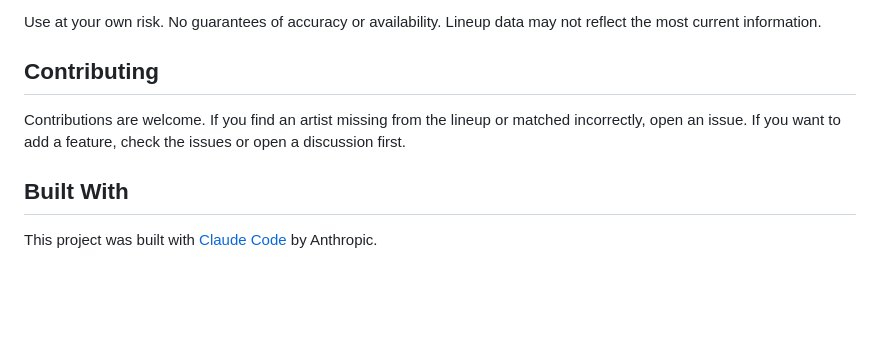
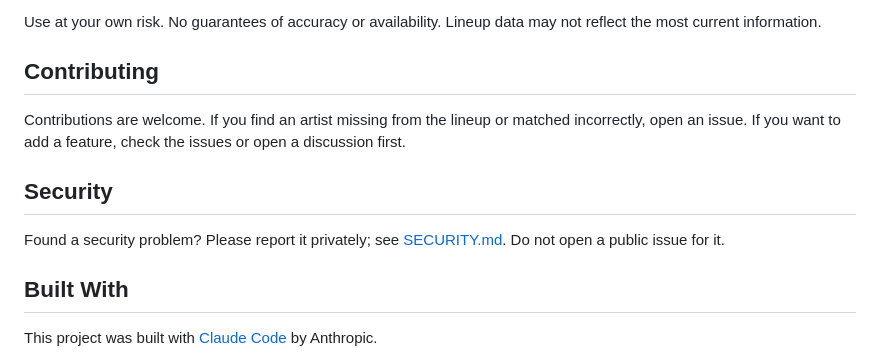
Before and after one commit to commitconfirm/spotifort, a Markdown page: README.md, the part around the change. Drawn GitHub-style; blank space fills up the shorter version.

```diff
--- a/README.md
+++ b/README.md
@@ -146,6 +146,10 @@ Use at your own risk. No guarantees of accuracy or availability. Lineup data may
 
 Contributions are welcome. If you find an artist missing from the lineup or matched incorrectly, open an issue. If you want to add a feature, check the issues or open a discussion first.
 
+## Security
+
+Found a security problem? Please report it privately; see [SECURITY.md](SECURITY.md). Do not open a public issue for it.
+
 ## Built With
 
 This project was built with [Claude Code](https://claude.ai/code) by Anthropic.
```
Also changed, not shown: SECURITY.md (added, +70 -0 lines), docs/PLAN-2027.md (+2 -1 lines).
